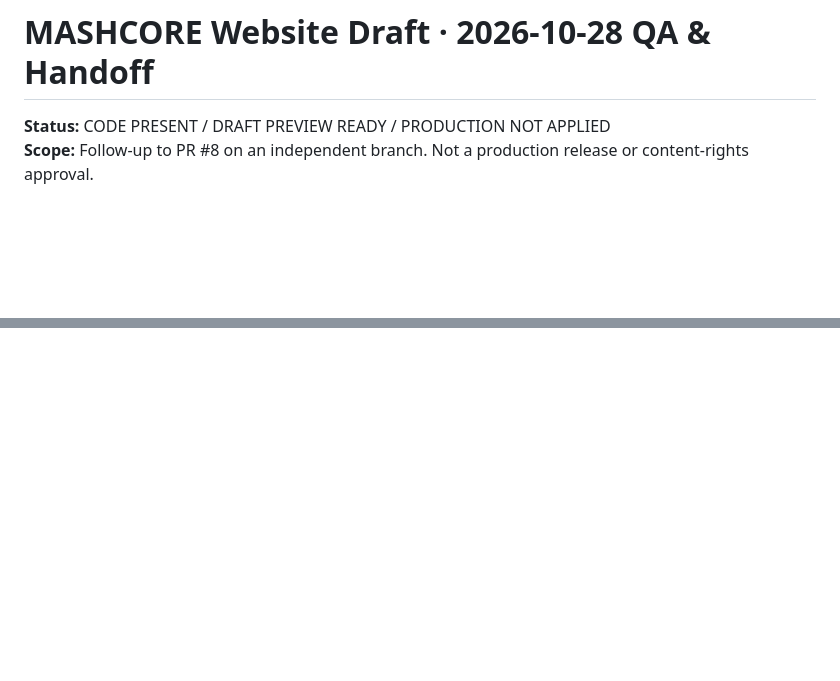
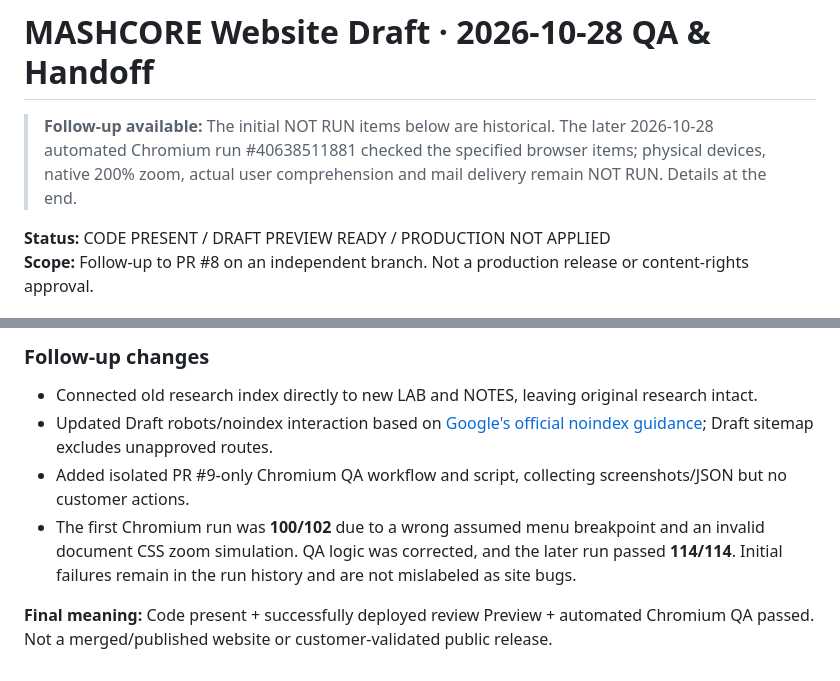
Before and after one commit to HotCharliepepper/Mashcore, a Markdown page: docs/qa/WEBSITE_DRAFT_20261028.md, 2 parts joined by grey strips. Drawn GitHub-style; blank space fills up the shorter version.

Commit message:
docs(qa): record live Chromium 114-of-114 review and remaining approval gates

```diff
--- a/docs/qa/WEBSITE_DRAFT_20261028.md
+++ b/docs/qa/WEBSITE_DRAFT_20261028.md
@@ -1,4 +1,6 @@
 # MASHCORE Website Draft · 2026-10-28 QA & Handoff
+
+> **Follow-up available:** The initial NOT RUN items below are historical. The later 2026-10-28 automated Chromium run #40638511881 checked the specified browser items; physical devices, native 200% zoom, actual user comprehension and mail delivery remain NOT RUN. Details at the end.
 
 **Status:** CODE PRESENT / DRAFT PREVIEW READY / PRODUCTION NOT APPLIED
 **Scope:** Follow-up to PR #8 on an independent branch. Not a production release or content-rights approval.
@@ -76,0 +123,8 @@ The `/work/weplace/` page and existing external link to https://withweplace.kr/
+### Follow-up changes
+
+- Connected old research index directly to new LAB and NOTES, leaving original research intact.
+- Updated Draft robots/noindex interaction based on [Google's official noindex guidance](https://developers.google.com/search/docs/crawling-indexing/block-indexing); Draft sitemap excludes unapproved routes.
+- Added isolated PR #9-only Chromium QA workflow and script, collecting screenshots/JSON but no customer actions.
+- The first Chromium run was **100/102** due to a wrong assumed menu breakpoint and an invalid document CSS zoom simulation. QA logic was corrected, and the later run passed **114/114**. Initial failures remain in the run history and are not mislabeled as site bugs.
+
+**Final meaning:** Code present + successfully deployed review Preview + automated Chromium QA passed. Not a merged/published website or customer-validated public release.
```
Also changed, not shown: other parts of docs/qa/WEBSITE_DRAFT_20261028.md (+44 -0 lines).
